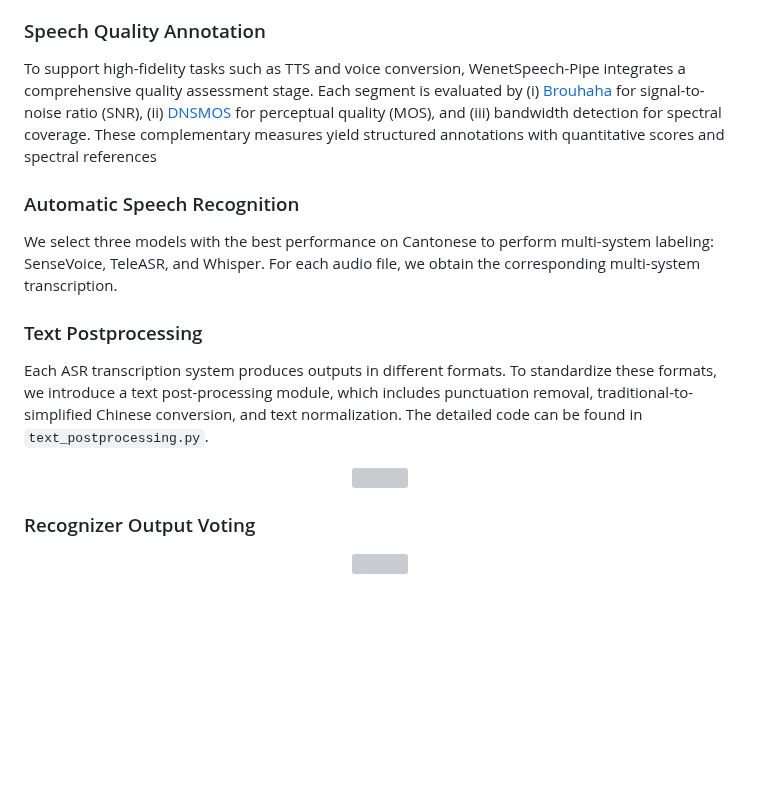
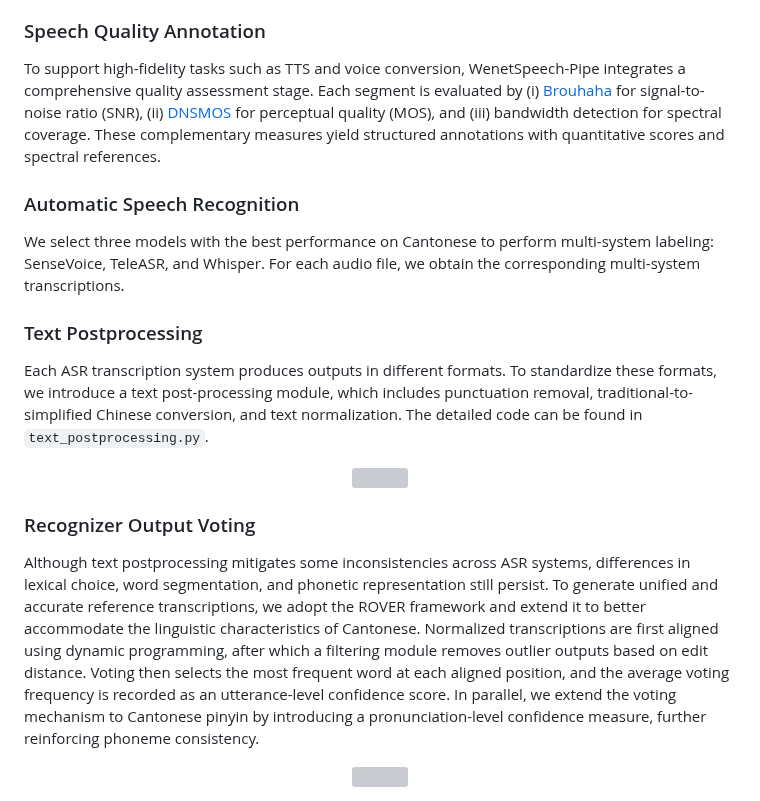
Before and after one commit to llh666521/WenetSpeech-Yue, a Markdown page: README.md, the part around the change. GitHub-like rendering; blank space fills up the shorter version; grey boxes are pictures that could not be loaded.

```diff
--- a/README.md
+++ b/README.md
@@ -138,14 +138,16 @@ WenetSpeech-Pipe collects large-scale, in-the-wild speech recordings across dive
 To enrich the dataset with speaker-level metadata for multi-speaker modeling and style-aware synthesis, WenetSpeech-Pipe includes a Speaker Attributes Annotation stage. Using [pyannote](https://github.com/pyannote/pyannote-audio) toolkit for speaker diarization and [Vox-Profile](https://github.com/tiantiaf0627/vox-profile-release) for age and gender estimation, each utterance-level segment is annotated with speaker identity, age, and gender, enabling supervised and style-controllable speech modeling.
 
 ### Speech Quality Annotation
-To support high-fidelity tasks such as TTS and voice conversion, WenetSpeech-Pipe integrates a comprehensive quality assessment stage. Each segment is evaluated by (i) [Brouhaha](https://github.com/marianne-m/brouhaha-vad) for signal-to-noise ratio (SNR), (ii) [DNSMOS](https://github.com/microsoft/DNS-Challenge) for perceptual quality (MOS), and (iii) bandwidth detection for spectral coverage. These complementary measures yield structured annotations with quantitative scores and spectral references
+To support high-fidelity tasks such as TTS and voice conversion, WenetSpeech-Pipe integrates a comprehensive quality assessment stage. Each segment is evaluated by (i) [Brouhaha](https://github.com/marianne-m/brouhaha-vad) for signal-to-noise ratio (SNR), (ii) [DNSMOS](https://github.com/microsoft/DNS-Challenge) for perceptual quality (MOS), and (iii) bandwidth detection for spectral coverage. These complementary measures yield structured annotations with quantitative scores and spectral references.
 
 ### Automatic Speech Recognition
-We select three models with the best performance on Cantonese to perform multi-system labeling: SenseVoice, TeleASR, and Whisper. For each audio file, we obtain the corresponding multi-system transcription.
+We select three models with the best performance on Cantonese to perform multi-system labeling: SenseVoice, TeleASR, and Whisper. For each audio file, we obtain the corresponding multi-system transcriptions.
 
 ### Text Postprocessing
 Each ASR transcription system produces outputs in different formats. To standardize these formats, we introduce a text post-processing module, which includes punctuation removal, traditional-to-simplified Chinese conversion, and text normalization. The detailed code can be found in `text_postprocessing.py`.
 <div align="center"><img width="300px" src="https://github.com/llh666521/WenetSpeech-Yue/blob/main/figs/text_processing.svg" /></div>
 
 ### Recognizer Output Voting
+Although text postprocessing mitigates some inconsistencies across ASR systems, differences in lexical choice, word segmentation, and phonetic representation still persist. To generate unified and accurate reference transcriptions, we adopt the ROVER framework and extend it to better accommodate the linguistic characteristics of Cantonese. Normalized transcriptions are first aligned using dynamic programming, after which a filtering module removes outlier outputs based on edit distance. Voting then selects the most frequent word at each aligned position, and the average voting frequency is recorded as an utterance-level confidence score. In parallel, we extend the voting mechanism to Cantonese pinyin by introducing a pronunciation-level confidence measure, further reinforcing phoneme consistency.
+
 <div align="center"><img width="500px" src="https://github.com/llh666521/WenetSpeech-Yue/blob/main/figs/LLM_Corrector.svg" /></div>
```
